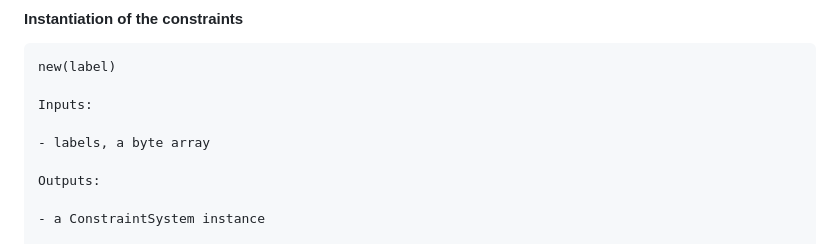
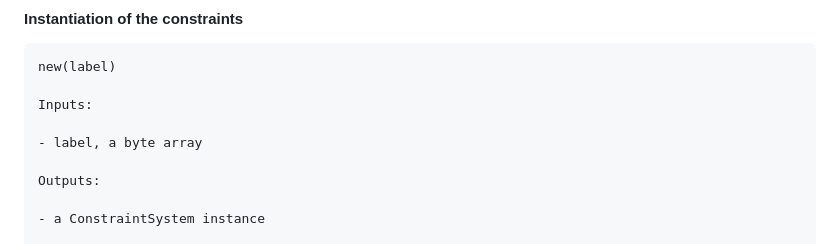
Before and after one commit to mmaker/spfs, a Markdown page: draft-orru-zkproof-sigma-protocols.md, the part around the change. Drawn GitHub-style.

```diff
--- a/draft-orru-zkproof-sigma-protocols.md
+++ b/draft-orru-zkproof-sigma-protocols.md
@@ -191,7 +191,7 @@ In the above, `Equations.new()` creates a new `Equations` with label `"VRF"`.
 
     Inputs:
 
-    - labels, a byte array
+    - label, a byte array
 
     Outputs:
 
```
Also changed, not shown: draft-orru-zkproof-fiat-shamir.md (+75 -8 lines).
